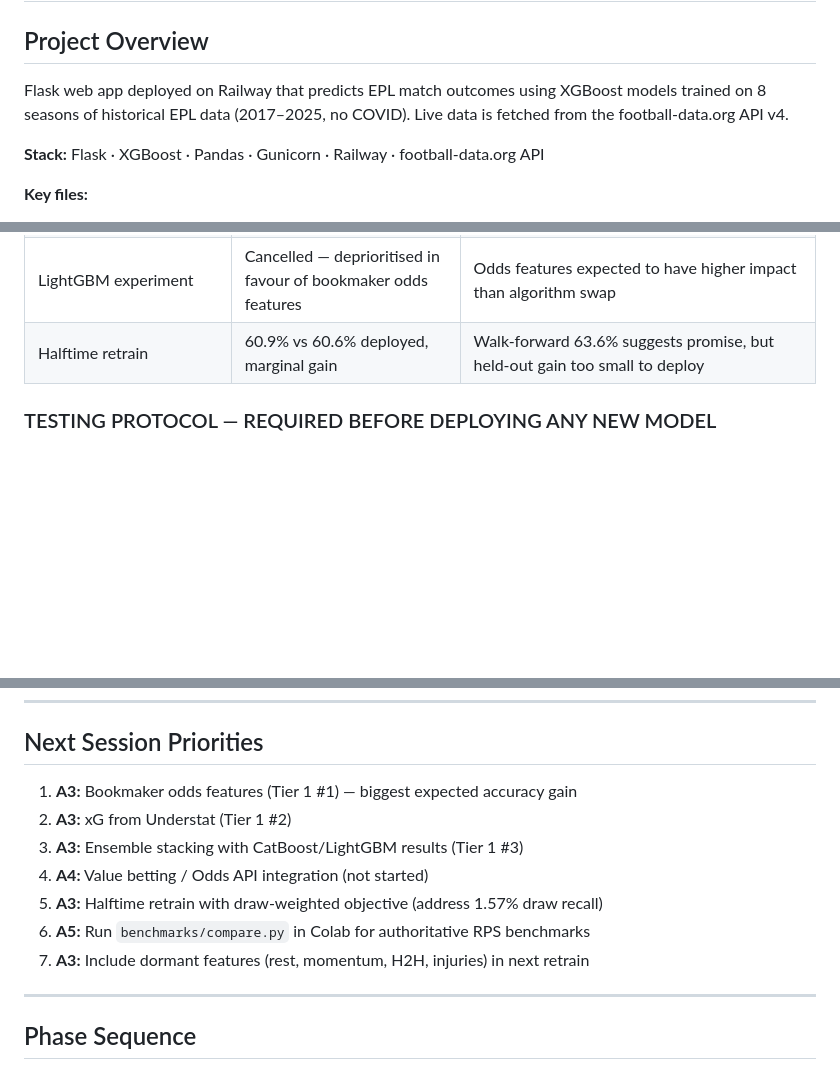
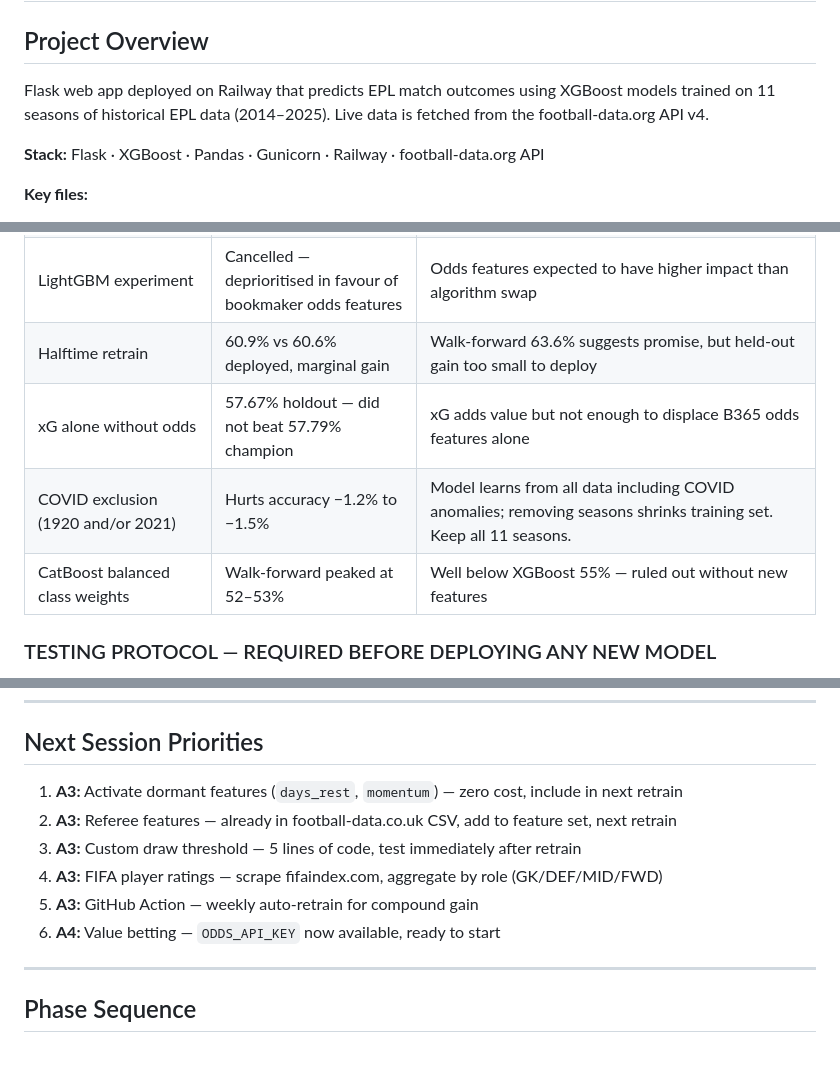
Before and after one commit to andresnalda75/Predictor, a Markdown page: CLAUDE.md, 3 parts joined by grey strips. GitHub-like rendering; blank space fills up the shorter version.

Commit message:
docs: fix 8→11 seasons references, update priorities and failed experiments
- Project overview, champion model table, audit findings, competitive
  analysis: '8 seasons' → '11 seasons (2014–2025)'
- Next Session Priorities: replace stale list with current priorities
  (dormant features, referee, draw threshold, FIFA ratings, auto-retrain,
  value betting with ODDS_API_KEY)
- What Didn't Work: add xG-without-odds (57.67%), COVID exclusion
  (-1.2 to -1.5%), CatBoost balanced weights (52-53% WF)

Co-Authored-By: Claude Opus 4.6 (1M context) <noreply@anthropic.com>

```diff
--- a/CLAUDE.md
+++ b/CLAUDE.md
@@ -2,7 +2,7 @@
 
 ## Project Overview
 
-Flask web app deployed on Railway that predicts EPL match outcomes using XGBoost models trained on 8 seasons of historical EPL data (2017–2025, no COVID). Live data is fetched from the football-data.org API v4.
+Flask web app deployed on Railway that predicts EPL match outcomes using XGBoost models trained on 11 seasons of historical EPL data (2014–2025). Live data is fetched from the football-data.org API v4.
 
 **Stack:** Flask · XGBoost · Pandas · Gunicorn · Railway · football-data.org API
 
@@ -117,6 +117,9 @@ Current draw recall is 0% — the model never predicts draws. This is the single
 | CatBoost with balanced weights | Walk-forward peaked at 52-53%, well below XGBoost 55% | Not worth running again without new features |
 | LightGBM experiment | Cancelled — deprioritised in favour of bookmaker odds features | Odds features expected to have higher impact than algorithm swap |
 | Halftime retrain | 60.9% vs 60.6% deployed, marginal gain | Walk-forward 63.6% suggests promise, but held-out gain too small to deploy |
+| xG alone without odds | 57.67% holdout — did not beat 57.79% champion | xG adds value but not enough to displace B365 odds features alone |
+| COVID exclusion (1920 and/or 2021) | Hurts accuracy −1.2% to −1.5% | Model learns from all data including COVID anomalies; removing seasons shrinks training set. Keep all 11 seasons. |
+| CatBoost balanced class weights | Walk-forward peaked at 52–53% | Well below XGBoost 55% — ruled out without new features |
 
 ### TESTING PROTOCOL — REQUIRED BEFORE DEPLOYING ANY NEW MODEL
 
@@ -198,13 +201,12 @@ These features are computed at prediction time but NOT yet in the trained model'
 
 ## Next Session Priorities
 
-1. **A3:** Bookmaker odds features (Tier 1 #1) — biggest expected accuracy gain
-2. **A3:** xG from Understat (Tier 1 #2)
-3. **A3:** Ensemble stacking with CatBoost/LightGBM results (Tier 1 #3)
-4. **A4:** Value betting / Odds API integration (not started)
-5. **A3:** Halftime retrain with draw-weighted objective (address 1.57% draw recall)
-6. **A5:** Run `benchmarks/compare.py` in Colab for authoritative RPS benchmarks
-7. **A3:** Include dormant features (rest, momentum, H2H, injuries) in next retrain
+1. **A3:** Activate dormant features (`days_rest`, `momentum`) — zero cost, include in next retrain
+2. **A3:** Referee features — already in football-data.co.uk CSV, add to feature set, next retrain
+3. **A3:** Custom draw threshold — 5 lines of code, test immediately after retrain
+4. **A3:** FIFA player ratings — scrape fifaindex.com, aggregate by role (GK/DEF/MID/FWD)
+5. **A3:** GitHub Action — weekly auto-retrain for compound gain
+6. **A4:** Value betting — `ODDS_API_KEY` now available, ready to start
 
 ---
 
```
Also changed, not shown: other parts of CLAUDE.md (+3 -3 lines), benchmarks/COMPETITIVE_ANALYSIS.md (+2 -2 lines).
